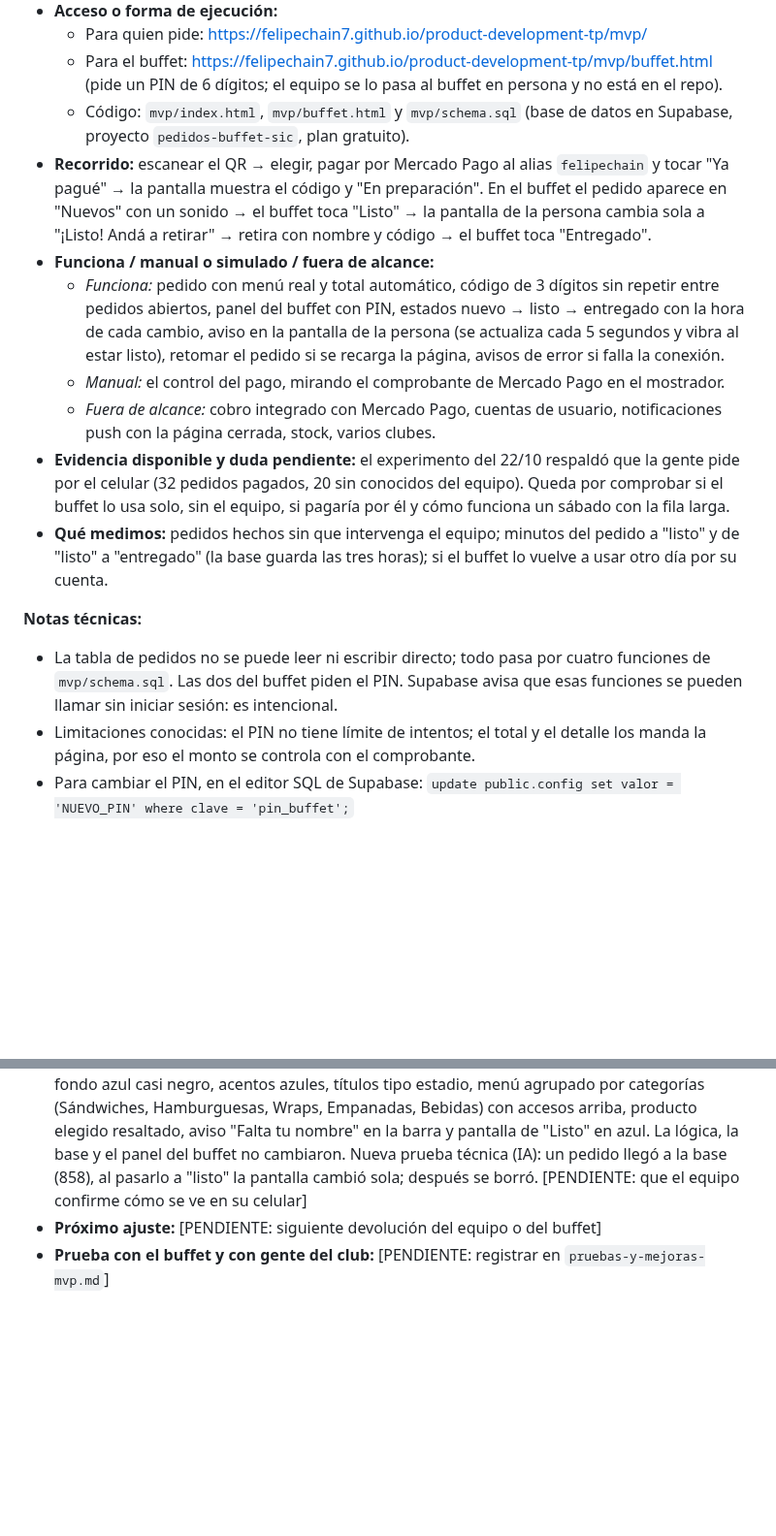
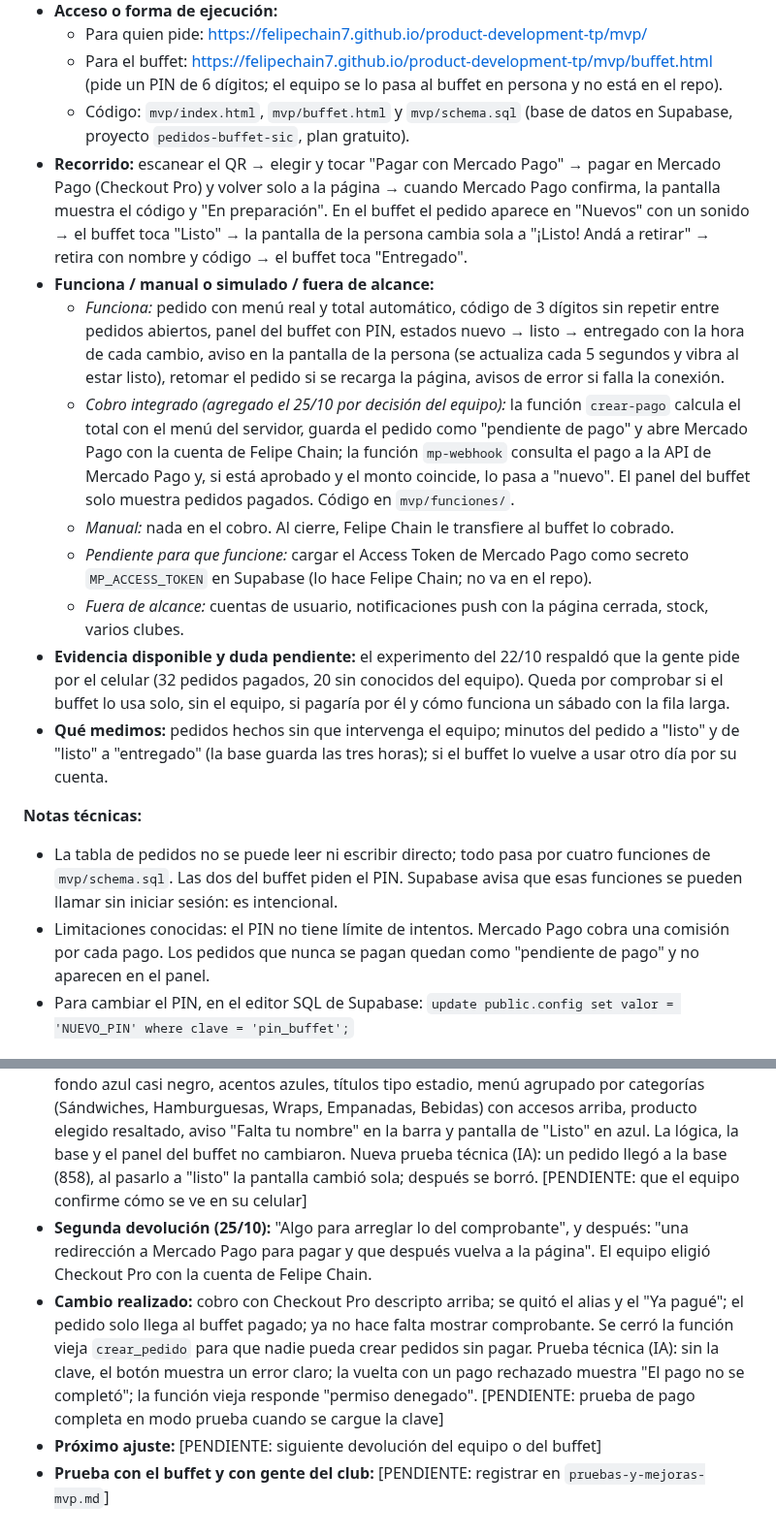
Before and after one commit to felipechain7/product-development-tp, a Markdown page: mvp.md, 2 parts joined by grey strips. Shown at 97% size. Rendered like a GitHub page; blank space fills up the shorter version.

Commit message:
Documentar el cobro con Mercado Pago en el MVP
Co-Authored-By: Claude Opus 5.5 <noreply@anthropic.com>

```diff
--- a/mvp.md
+++ b/mvp.md
@@ -8,17 +8,19 @@
   - Para quien pide: https://felipechain7.github.io/product-development-tp/mvp/
   - Para el buffet: https://felipechain7.github.io/product-development-tp/mvp/buffet.html (pide un PIN de 6 dígitos; el equipo se lo pasa al buffet en persona y no está en el repo).
   - Código: `mvp/index.html`, `mvp/buffet.html` y `mvp/schema.sql` (base de datos en Supabase, proyecto `pedidos-buffet-sic`, plan gratuito).
-- **Recorrido:** escanear el QR → elegir, pagar por Mercado Pago al alias `felipechain` y tocar "Ya pagué" → la pantalla muestra el código y "En preparación". En el buffet el pedido aparece en "Nuevos" con un sonido → el buffet toca "Listo" → la pantalla de la persona cambia sola a "¡Listo! Andá a retirar" → retira con nombre y código → el buffet toca "Entregado".
+- **Recorrido:** escanear el QR → elegir y tocar "Pagar con Mercado Pago" → pagar en Mercado Pago (Checkout Pro) y volver solo a la página → cuando Mercado Pago confirma, la pantalla muestra el código y "En preparación". En el buffet el pedido aparece en "Nuevos" con un sonido → el buffet toca "Listo" → la pantalla de la persona cambia sola a "¡Listo! Andá a retirar" → retira con nombre y código → el buffet toca "Entregado".
 - **Funciona / manual o simulado / fuera de alcance:**
   - *Funciona:* pedido con menú real y total automático, código de 3 dígitos sin repetir entre pedidos abiertos, panel del buffet con PIN, estados nuevo → listo → entregado con la hora de cada cambio, aviso en la pantalla de la persona (se actualiza cada 5 segundos y vibra al estar listo), retomar el pedido si se recarga la página, avisos de error si falla la conexión.
-  - *Manual:* el control del pago, mirando el comprobante de Mercado Pago en el mostrador.
-  - *Fuera de alcance:* cobro integrado con Mercado Pago, cuentas de usuario, notificaciones push con la página cerrada, stock, varios clubes.
+  - *Cobro integrado (agregado el 25/10 por decisión del equipo):* la función `crear-pago` calcula el total con el menú del servidor, guarda el pedido como "pendiente de pago" y abre Mercado Pago con la cuenta de Felipe Chain; la función `mp-webhook` consulta el pago a la API de Mercado Pago y, si está aprobado y el monto coincide, lo pasa a "nuevo". El panel del buffet solo muestra pedidos pagados. Código en `mvp/funciones/`.
+  - *Manual:* nada en el cobro. Al cierre, Felipe Chain le transfiere al buffet lo cobrado.
+  - *Pendiente para que funcione:* cargar el Access Token de Mercado Pago como secreto `MP_ACCESS_TOKEN` en Supabase (lo hace Felipe Chain; no va en el repo).
+  - *Fuera de alcance:* cuentas de usuario, notificaciones push con la página cerrada, stock, varios clubes.
 - **Evidencia disponible y duda pendiente:** el experimento del 22/10 respaldó que la gente pide por el celular (32 pedidos pagados, 20 sin conocidos del equipo). Queda por comprobar si el buffet lo usa solo, sin el equipo, si pagaría por él y cómo funciona un sábado con la fila larga.
 - **Qué medimos:** pedidos hechos sin que intervenga el equipo; minutos del pedido a "listo" y de "listo" a "entregado" (la base guarda las tres horas); si el buffet lo vuelve a usar otro día por su cuenta.
 
 **Notas técnicas:**
 - La tabla de pedidos no se puede leer ni escribir directo; todo pasa por cuatro funciones de `mvp/schema.sql`. Las dos del buffet piden el PIN. Supabase avisa que esas funciones se pueden llamar sin iniciar sesión: es intencional.
-- Limitaciones conocidas: el PIN no tiene límite de intentos; el total y el detalle los manda la página, por eso el monto se controla con el comprobante.
+- Limitaciones conocidas: el PIN no tiene límite de intentos. Mercado Pago cobra una comisión por cada pago. Los pedidos que nunca se pagan quedan como "pendiente de pago" y no aparecen en el panel.
 - Para cambiar el PIN, en el editor SQL de Supabase: `update public.config set valor = 'NUEVO_PIN' where clave = 'pin_buffet';`
 
 ## Prueba e iteración
@@ -32,5 +34,7 @@
 - **Prueba del equipo (25/10):** el equipo probó el recorrido completo (pedido, panel, listo y entregado) y funcionó; quedó un pedido de esa prueba en la base (código 733).
 - **Devolución concreta que dimos a la IA:** "Funciona todo perfecto; quiero cambiar la estética de la página donde pide el usuario", y después: "tonos más azules, con fondo azul oscuro o negro".
 - **Cambio realizado y resultado de la nueva prueba:** se rediseñó solo la página de quien pide: fondo azul casi negro, acentos azules, títulos tipo estadio, menú agrupado por categorías (Sándwiches, Hamburguesas, Wraps, Empanadas, Bebidas) con accesos arriba, producto elegido resaltado, aviso "Falta tu nombre" en la barra y pantalla de "Listo" en azul. La lógica, la base y el panel del buffet no cambiaron. Nueva prueba técnica (IA): un pedido llegó a la base (858), al pasarlo a "listo" la pantalla cambió sola; después se borró. [PENDIENTE: que el equipo confirme cómo se ve en su celular]
+- **Segunda devolución (25/10):** "Algo para arreglar lo del comprobante", y después: "una redirección a Mercado Pago para pagar y que después vuelva a la página". El equipo eligió Checkout Pro con la cuenta de Felipe Chain.
+- **Cambio realizado:** cobro con Checkout Pro descripto arriba; se quitó el alias y el "Ya pagué"; el pedido solo llega al buffet pagado; ya no hace falta mostrar comprobante. Se cerró la función vieja `crear_pedido` para que nadie pueda crear pedidos sin pagar. Prueba técnica (IA): sin la clave, el botón muestra un error claro; la vuelta con un pago rechazado muestra "El pago no se completó"; la función vieja responde "permiso denegado". [PENDIENTE: prueba de pago completa en modo prueba cuando se cargue la clave]
 - **Próximo ajuste:** [PENDIENTE: siguiente devolución del equipo o del buffet]
 - **Prueba con el buffet y con gente del club:** [PENDIENTE: registrar en `pruebas-y-mejoras-mvp.md`]
```
Also changed, not shown: aprendizaje-y-mvp.md (+2 -0 lines).
